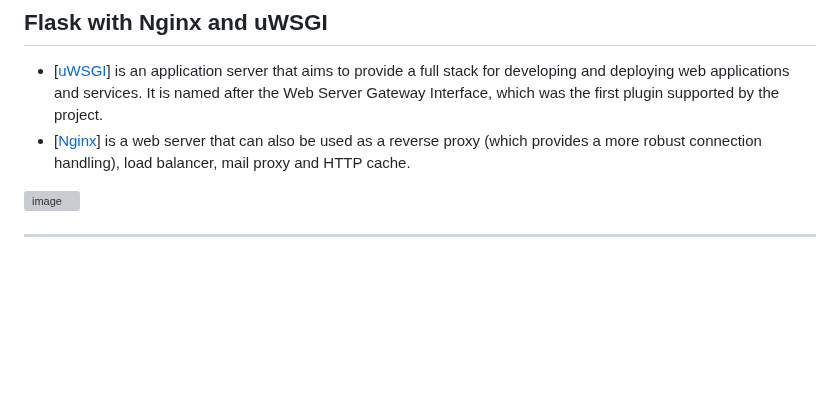
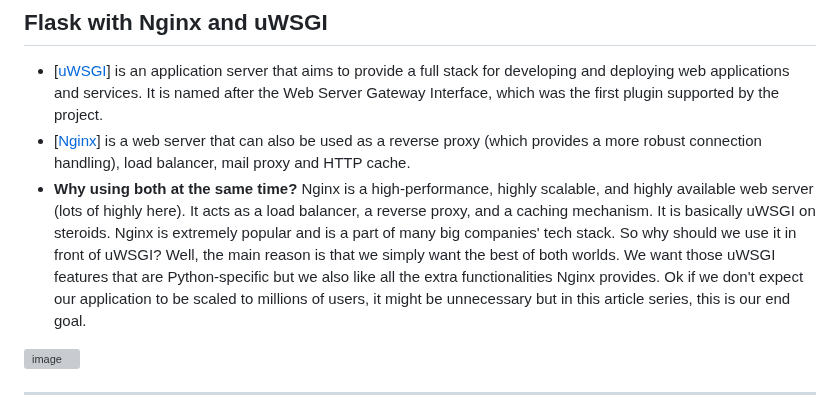
Before and after one commit to kyaiooiayk/Flask-Notes, a Markdown page: README.md, the part around the change. Drawn GitHub-style; blank space fills up the shorter version; grey boxes are pictures that could not be loaded.

```diff
--- a/README.md
+++ b/README.md
@@ -93,6 +93,7 @@ def classify():
 ## Flask with Nginx and uWSGI
 - [[uWSGI](https://uwsgi-docs.readthedocs.io/en/latest/)] is an application server that aims to provide a full stack for developing and deploying web applications and services. It is named after the Web Server Gateway Interface, which was the first plugin supported by the project.
 - [[Nginx](https://www.nginx.com/)] is a web server that can also be used as a reverse proxy (which provides a more robust connection handling), load balancer, mail proxy and HTTP cache.
+- **Why using both at the same time?** Nginx is a high-performance, highly scalable, and highly available web server (lots of highly here). It acts as a load balancer, a reverse proxy, and a caching mechanism. It is basically uWSGI on steroids. Nginx is extremely popular and is a part of many big companies' tech stack. So why should we use it in front of uWSGI? Well, the main reason is that we simply want the best of both worlds. We want those uWSGI features that are Python-specific but we also like all the extra functionalities Nginx provides. Ok if we don't expect our application to be scaled to millions of users, it might be unnecessary but in this article series, this is our end goal.
 
 ![image](https://user-images.githubusercontent.com/89139139/211042157-326ffac2-71ca-449e-ad10-16055fa6b20b.png)
 
```
